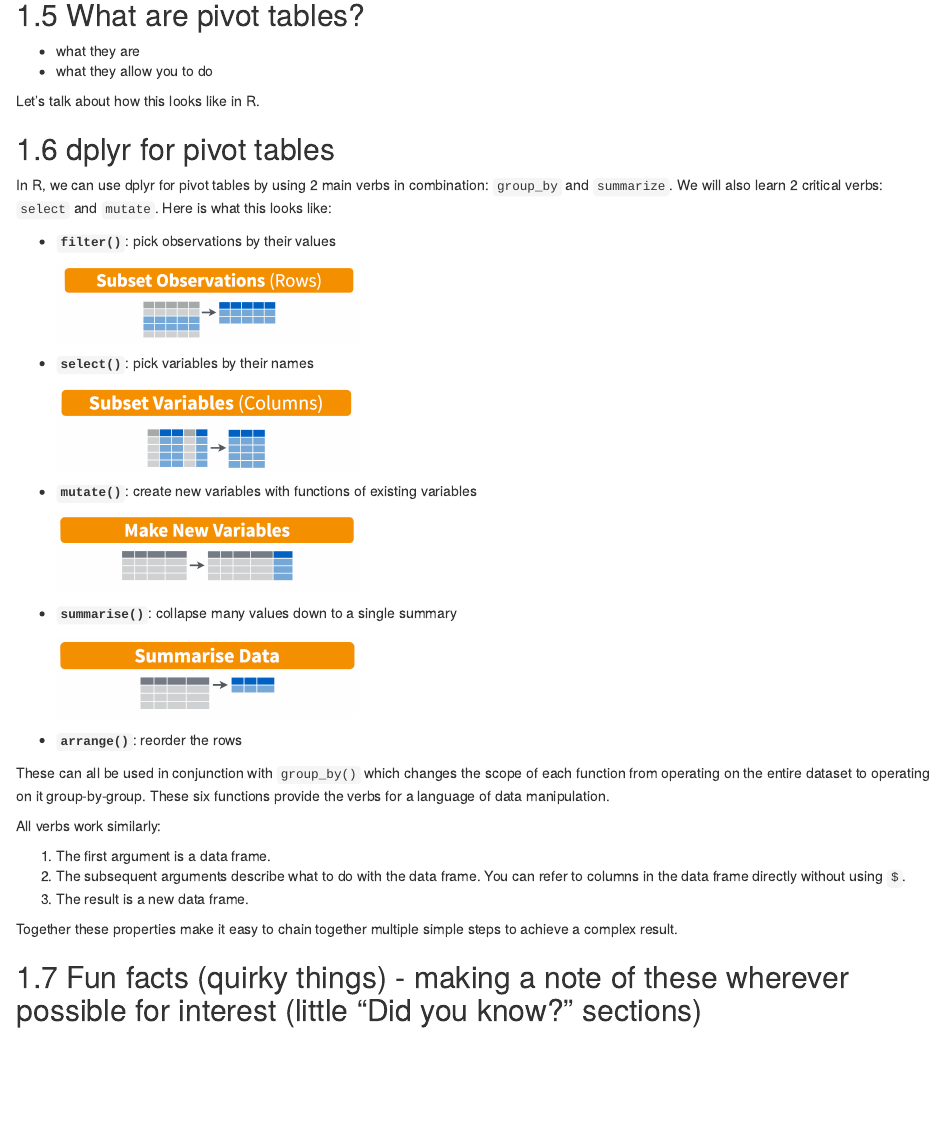
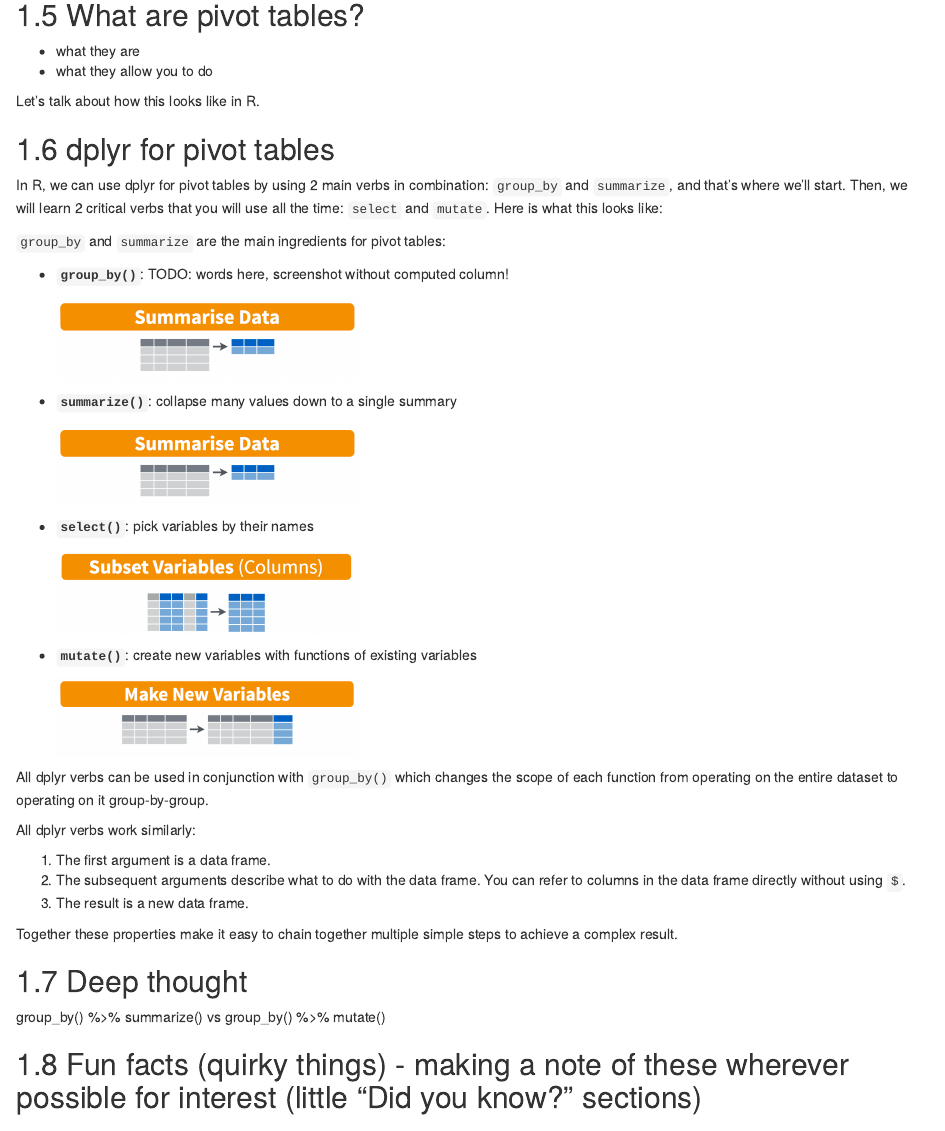
Before and after one commit to jules32/r-for-excel-users, an R Markdown document (dplyr-pivot-tables.Rmd): the page in a window 1100 px wide, from 670 px down. Rendered offline with R 4.5, knitr and Pandoc, with nearby package versions; drawn as R Markdown's standard HTML page in place of the format the file asks for; common packages that the code uses without loading them are loaded.

Commit message:
morning progress w/ allison+teddy

```diff
--- a/dplyr-pivot-tables.Rmd
+++ b/dplyr-pivot-tables.Rmd
@@ -44,12 +44,19 @@ Let's talk about how this looks like in R.
 
 ## dplyr for pivot tables
 
-In R, we can use dplyr for pivot tables by using 2 main verbs in combination: `group_by` and `summarize`. We will also learn 2 critical verbs: `select` and `mutate`. Here is what this looks like:
+In R, we can use dplyr for pivot tables by using 2 main verbs in combination: `group_by` and `summarize`, and that's where we'll start. Then, we will learn 2 critical verbs that you will use all the time: `select` and `mutate`. Here is what this looks like:
 
 
-- **`filter()`**: pick observations by their values
+`group_by` and `summarize` are the main ingredients for pivot tables:
 
-  `r htmltools::img(src='img/rstudio-cheatsheet-filter.png', width=300)`
+- **`group_by()`**: TODO: words here, screenshot without computed column!
+
+  `r htmltools::img(src='img/rstudio-cheatsheet-summarise.png', width=300)`
+
+- **`summarize()`**: collapse many values down to a single summary
+
+  `r htmltools::img(src='img/rstudio-cheatsheet-summarise.png', width=300)`
+
 
 - **`select()`**: pick variables by their names
 
@@ -59,15 +66,11 @@ In R, we can use dplyr for pivot tables by using 2 main verbs in combination: `g
 
   `r htmltools::img(src='img/rstudio-cheatsheet-mutate.png', width=300)`
 
-- **`summarise()`**: collapse many values down to a single summary
 
-  `r htmltools::img(src='img/rstudio-cheatsheet-summarise.png', width=300)`
 
-- **`arrange()`**: reorder the rows
+All dplyr verbs can be used in conjunction with `group_by()` which changes the scope of each function from operating on the entire dataset to operating on it group-by-group.
 
-These can all be used in conjunction with `group_by()` which changes the scope of each function from operating on the entire dataset to operating on it group-by-group. These six functions provide the verbs for a language of data manipulation.
-
-All verbs work similarly:
+All dplyr verbs work similarly:
 
 1. The first argument is a data frame.
 2. The subsequent arguments describe what to do with the data frame. You can refer to columns in the data frame directly without using `$`.
@@ -76,8 +79,10 @@ All verbs work similarly:
 Together these properties make it easy to chain together multiple simple steps to achieve a complex result.
 
 
+## Deep thought
 
-
+group_by() %>% summarize() vs
+group_by() %>% mutate()
 
 
 
```
Also changed, not shown: 22 other files.
